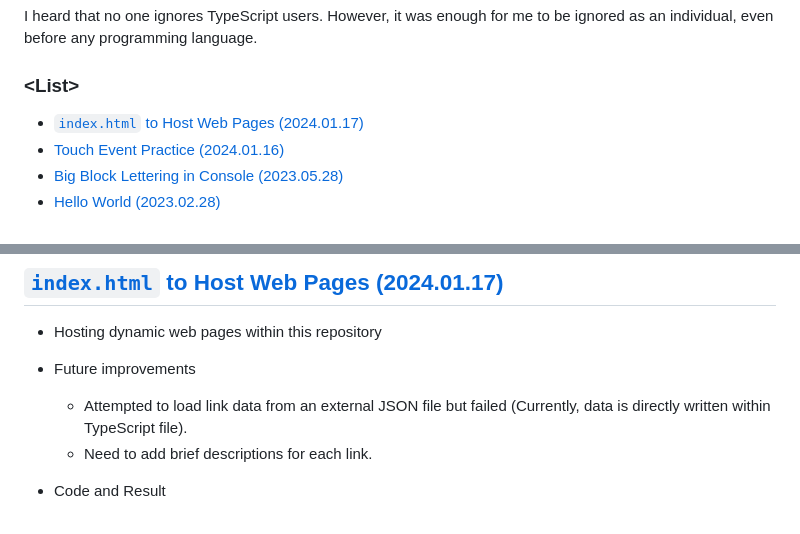
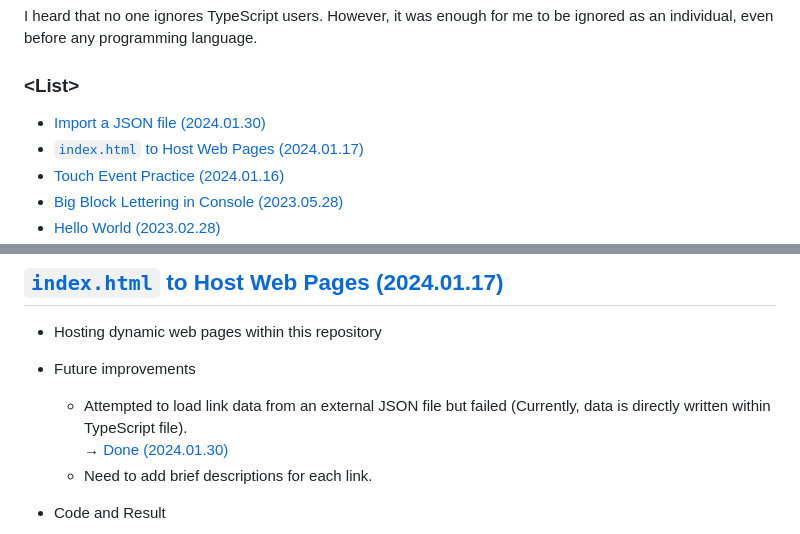
Before and after one commit to kimpro82/MyWebPractice, a Markdown page: TypeScript/README.md, 2 parts joined by grey strips. Drawn GitHub-style.

```diff
--- a/TypeScript/README.md
+++ b/TypeScript/README.md
@@ -5,6 +5,7 @@ I heard that no one ignores TypeScript users. However, it was enough for me to b
 
 ### \<List>
 
+- [Import a JSON file (2024.01.30)](#import-a-json-file-20240130)
 - [`index.html` to Host Web Pages (2024.01.17)](#indexhtml-to-host-web-pages-20240117)
 - [Touch Event Practice (2024.01.16)](#touch-event-practice-20240116)
 - [Big Block Lettering in Console (2023.05.28)](#big-block-lettering-in-console-20230528)
@@ -16,6 +171,7 @@ I heard that no one ignores TypeScript users. However, it was enough for me to b
 - Hosting dynamic web pages within this repository
 - Future improvements
   - Attempted to load link data from an external JSON file but failed (Currently, data is directly written within TypeScript file).
+    → [Done (2024.01.30)](../main.ts)
   - Need to add brief descriptions for each link.
 - Code and Result
 
```
Also changed, not shown: other parts of TypeScript/README.md (+154 -0 lines), README.md (+1 -0 lines), TypeScript/Images/ImportJSON.png (added), 12 other files.
